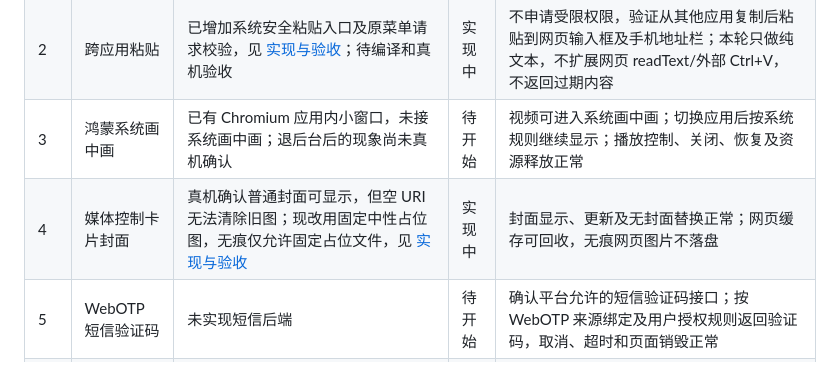
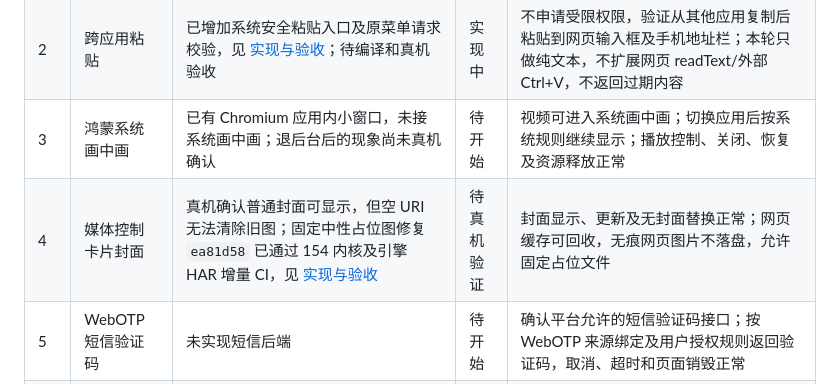
Before and after one commit to miramira8295/chromium-hmos, a Markdown page: docs/HARMONYOS_FEATURE_ROADMAP.md, the part around the change. Rendered like a GitHub page.

```diff
--- a/docs/HARMONYOS_FEATURE_ROADMAP.md
+++ b/docs/HARMONYOS_FEATURE_ROADMAP.md
@@ -13,7 +13,7 @@
 | 1 | 网页系统无障碍 | 已新增 XComponent provider 和 Chromium 网页树桥接草稿；尚未编译或真机验证，详见 [接入记录](OHOS_ACCESSIBILITY.md) | 实现中 | 系统读屏能识别网页文本、链接、按钮、输入框的名称、角色和状态；支持焦点移动、点击、输入及动态内容更新；验证页面切换和多标签生命周期 |
 | 2 | 跨应用粘贴 | 已增加系统安全粘贴入口及原菜单请求校验，见 [实现与验收](OHOS_SYSTEM_PASTE.md)；待编译和真机验收 | 实现中 | 不申请受限权限，验证从其他应用复制后粘贴到网页输入框及手机地址栏；本轮只做纯文本，不扩展网页 readText/外部 Ctrl+V，不返回过期内容 |
 | 3 | 鸿蒙系统画中画 | 已有 Chromium 应用内小窗口，未接系统画中画；退后台后的现象尚未真机确认 | 待开始 | 视频可进入系统画中画；切换应用后按系统规则继续显示；播放控制、关闭、恢复及资源释放正常 |
-| 4 | 媒体控制卡片封面 | 真机确认普通封面可显示，但空 URI 无法清除旧图；现改用固定中性占位图，无痕仅允许固定占位文件，见 [实现与验收](OHOS_MEDIA_ARTWORK.md) | 实现中 | 封面显示、更新及无封面替换正常；网页缓存可回收，无痕网页图片不落盘 |
+| 4 | 媒体控制卡片封面 | 真机确认普通封面可显示，但空 URI 无法清除旧图；固定中性占位图修复 `ea81d58` 已通过 154 内核及引擎 HAR 增量 CI，见 [实现与验收](OHOS_MEDIA_ARTWORK.md) | 待真机验证 | 封面显示、更新及无封面替换正常；网页缓存可回收，无痕网页图片不落盘，允许固定占位文件 |
 | 5 | WebOTP 短信验证码 | 未实现短信后端 | 待开始 | 确认平台允许的短信验证码接口；按 WebOTP 来源绑定及用户授权规则返回验证码，取消、超时和页面销毁正常 |
 | 6 | Web Push | 已有网页通知，未接通推送后端及系统消息接收链路 | 待开始 | 确定服务架构；网站可订阅、取消订阅，消息可投递到 Service Worker；验证前后台及冷启动场景，不把通知弹出当作推送完成 |
 | 7 | Safe Browsing | runner 实际配置 safe_browsing_mode = 0 | 待开始 | 确定可用服务及接入条件；验证威胁检测、警告页面、更新和失败处理，不能仅修改 GN 开关 |
```
Also changed, not shown: docs/OHOS_MEDIA_ARTWORK.md (+2 -1 lines).
